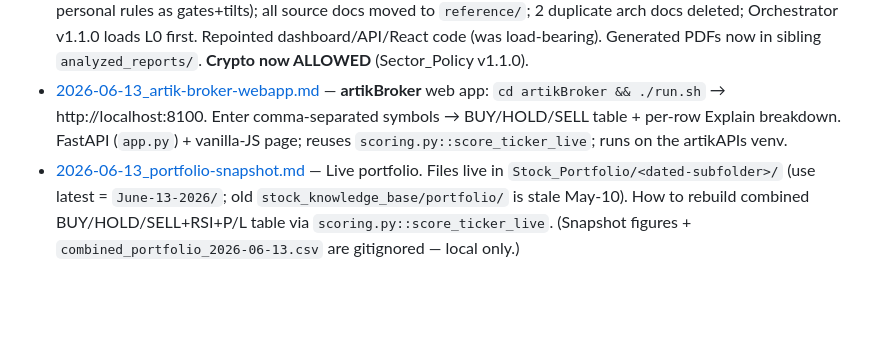
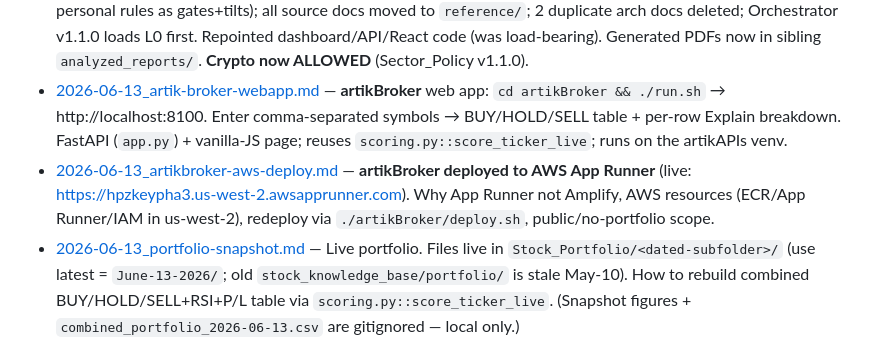
Before and after one commit to bitneuron/artikwebextn, a Markdown page: memory/README.md, the part around the change. GitHub-like rendering; blank space fills up the shorter version.

Commit message:
memory: record artikBroker AWS App Runner deployment
Co-Authored-By: Claude Opus 4.8 (1M context) <noreply@anthropic.com>

```diff
--- a/memory/README.md
+++ b/memory/README.md
@@ -8,6 +8,7 @@ non-obvious context, decisions, and how things are wired.
 - [2026-06-01_ipo-plays-and-pipeline-runs.md](2026-06-01_ipo-plays-and-pipeline-runs.md) — IPO insight files (`insight/ipo-<co>.md`) = private-company proxy trade tables (Anthropic/OpenAI/SpaceX/Stripe → AMZN/GOOGL/NVDA/MSFT/TMUS/PYPL/...); pipeline scores INVESTMENT merit while the files give short-term TRADE triggers (they disagree on purpose); DXYZ (CEF, premium-to-NAV risk) vs ARKVX (interval fund at NAV, pipeline can't score it — yfinance quoteType gotcha).
 - [2026-06-13_modular-skills-architecture.md](2026-06-13_modular-skills-architecture.md) — Stock skill library reorg: **`RUN_STOCK_ANALYSIS.md`** is the entry point (call with tickers), `README.md` is the canonical architecture. Skills now L0–L9 under `skills/` (L0 `mandate/` = my personal rules as gates+tilts); all source docs moved to `reference/`; 2 duplicate arch docs deleted; Orchestrator v1.1.0 loads L0 first. Repointed dashboard/API/React code (was load-bearing). Generated PDFs now in sibling `analyzed_reports/`. **Crypto now ALLOWED** (Sector_Policy v1.1.0).
 - [2026-06-13_artik-broker-webapp.md](2026-06-13_artik-broker-webapp.md) — **artikBroker** web app: `cd artikBroker && ./run.sh` → http://localhost:8100. Enter comma-separated symbols → BUY/HOLD/SELL table + per-row Explain breakdown. FastAPI (`app.py`) + vanilla-JS page; reuses `scoring.py::score_ticker_live`; runs on the artikAPIs venv.
+- [2026-06-13_artikbroker-aws-deploy.md](2026-06-13_artikbroker-aws-deploy.md) — **artikBroker deployed to AWS App Runner** (live: https://hpzkeypha3.us-west-2.awsapprunner.com). Why App Runner not Amplify, AWS resources (ECR/App Runner/IAM in us-west-2), redeploy via `./artikBroker/deploy.sh`, public/no-portfolio scope.
 - [2026-06-13_portfolio-snapshot.md](2026-06-13_portfolio-snapshot.md) — Live portfolio. Files live in `Stock_Portfolio/<dated-subfolder>/` (use latest = `June-13-2026/`; old `stock_knowledge_base/portfolio/` is stale May-10). How to rebuild combined BUY/HOLD/SELL+RSI+P/L table via `scoring.py::score_ticker_live`. (Snapshot figures + `combined_portfolio_2026-06-13.csv` are gitignored — local only.)
 - [2026-06-13_scoring-engine-business-logic.md](2026-06-13_scoring-engine-business-logic.md) — **★ AUTHORITATIVE: complete scoring business logic.** Final formula, 6-category dual-path scoring (peer-percentile ↔ sector-aware thresholds), real ROIC/FCF, archetype classification + per-archetype multiplier (ranges), sector-aware base adjustments, trend metrics, peer normalization (S&P 500 cohort), explanation outputs, files, limitations. Skill docs: `skills/business_quality/Archetype_Multiplier_Skill.md` + `skills/quant/Peer_Normalization_Skill.md`.
 
```
Also changed, not shown: memory/2026-06-13_artikbroker-aws-deploy.md (added, +35 -0 lines).
